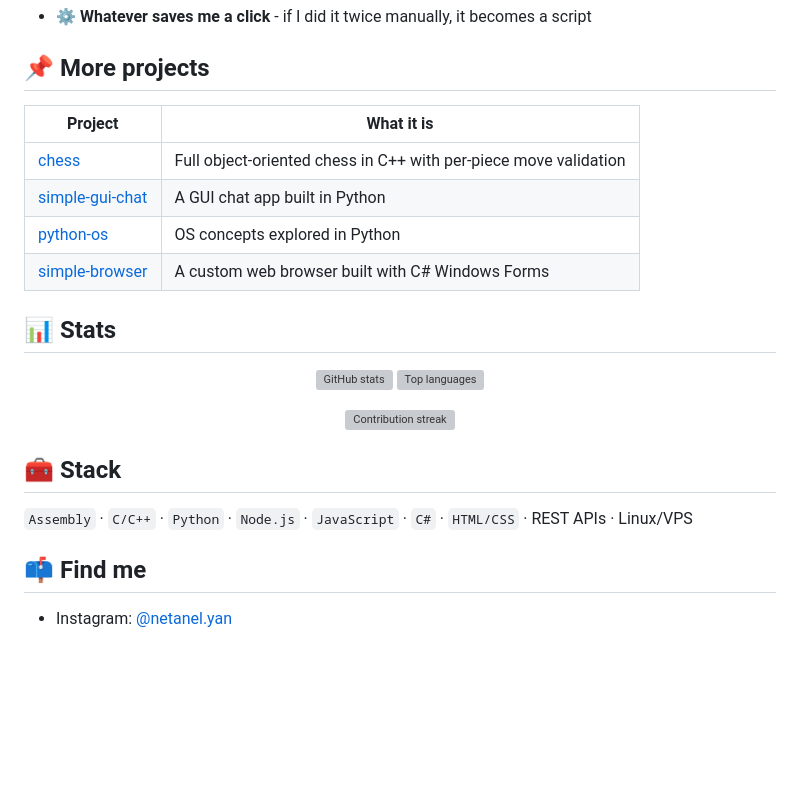
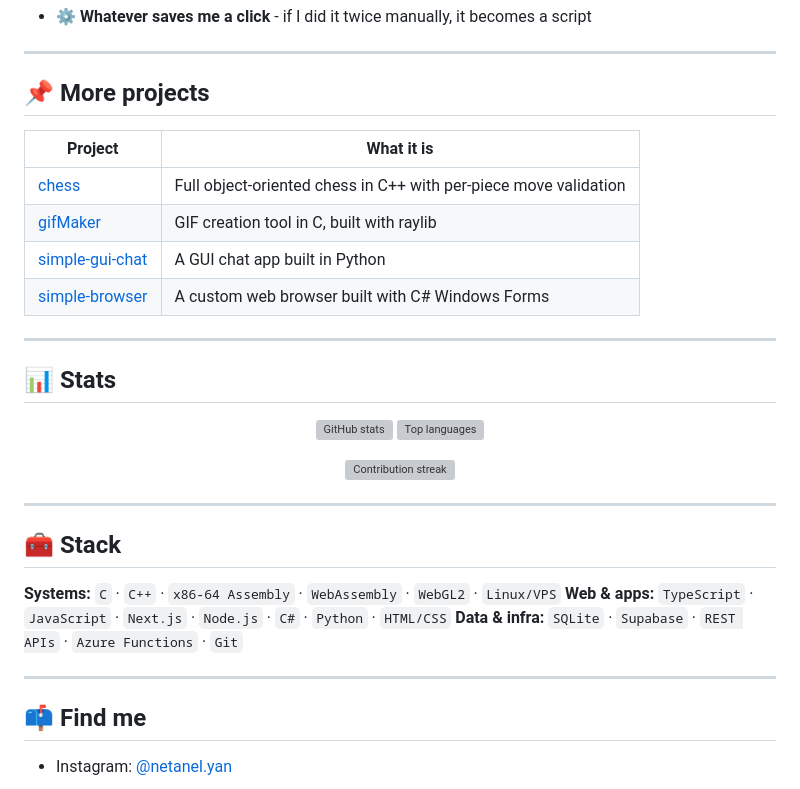
Before and after one commit to netanelyan/netanelyan, a Markdown page: README.md, the part around one of its changes. Drawn GitHub-style; blank space fills up the shorter version; grey boxes are pictures that could not be loaded.

```diff
--- a/README.md
+++ b/README.md
@@ -30,13 +65,17 @@ Three years of deep-diving into how computers actually work:
 - ⚙️ **Whatever saves me a click** - if I did it twice manually, it becomes a script
+
+---
 
 ## 📌 More projects
 
 | Project | What it is |
 |---|---|
 | [chess](https://github.com/netanelyan/chess) | Full object-oriented chess in C++ with per-piece move validation |
+| [gifMaker](https://github.com/netanelyan/gifMaker) | GIF creation tool in C, built with raylib |
 | [simple-gui-chat](https://github.com/netanelyan/simple-gui-chat) | A GUI chat app built in Python |
-| [python-os](https://github.com/netanelyan/python-os) | OS concepts explored in Python |
 | [simple-browser](https://github.com/netanelyan/simple-browser) | A custom web browser built with C# Windows Forms |
+
+---
 
 ## 📊 Stats
 
@@ -49,9 +88,15 @@ Three years of deep-diving into how computers actually work:
   <img src="https://streak-stats.demolab.com?user=netanelyan&theme=github-dark-blue&hide_border=true" alt="Contribution streak" />
 </p>
 
+---
+
 ## 🧰 Stack
 
-`Assembly` · `C/C++` · `Python` · `Node.js` · `JavaScript` · `C#` · `HTML/CSS` · REST APIs · Linux/VPS
+**Systems:** `C` · `C++` · `x86-64 Assembly` · `WebAssembly` · `WebGL2` · `Linux/VPS`
+**Web & apps:** `TypeScript` · `JavaScript` · `Next.js` · `Node.js` · `C#` · `Python` · `HTML/CSS`
+**Data & infra:** `SQLite` · `Supabase` · `REST APIs` · `Azure Functions` · `Git`
+
+---
 
 ## 📫 Find me
 
```
Also changed, not shown: other parts of README.md (+43 -8 lines).
